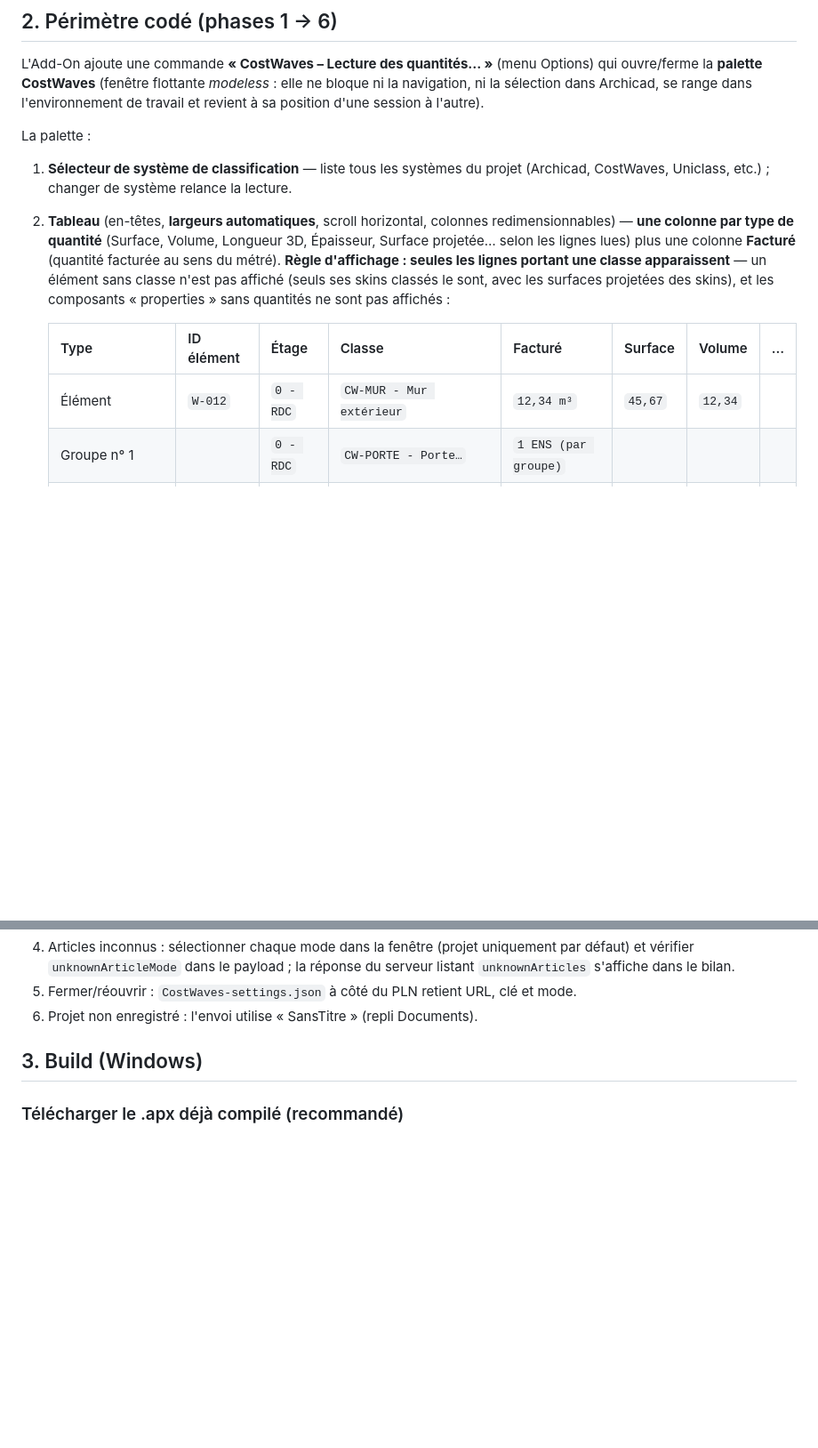
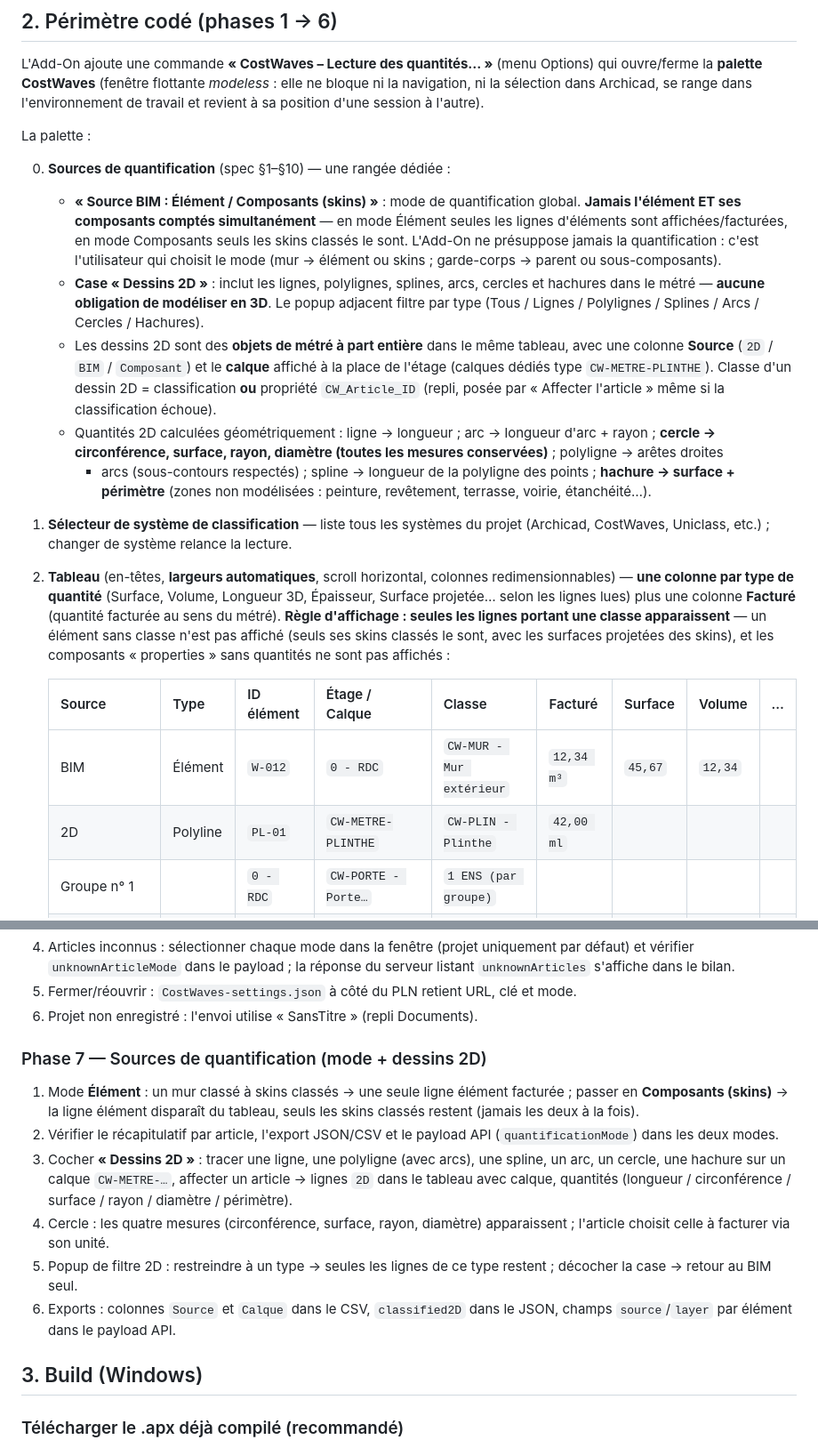
Before and after one commit to nuancearchitect-commits/COSTWAVES, a Markdown page: README.md, 2 parts joined by grey strips. Shown at 89% size. Drawn GitHub-style; blank space fills up the shorter version.

Commit message:
README : documentation des sources de quantification (mode Élément/Composants + dessins 2D)
Co-authored-by: arena-agent <297053741+arena-agent@users.noreply.github.com>

```diff
--- a/README.md
+++ b/README.md
@@ -41,6 +41,30 @@ navigation, ni la sélection dans Archicad, se range dans l'environnement de tra
 
 La palette :
 
+0. **Sources de quantification** (spec §1–§10) — une rangée dédiée :
+   - **« Source BIM : Élément / Composants (skins) »** : mode de quantification
+     global. **Jamais l'élément ET ses composants comptés simultanément** —
+     en mode Élément seules les lignes d'éléments sont affichées/facturées,
+     en mode Composants seuls les skins classés le sont. L'Add-On ne présuppose
+     jamais la quantification : c'est l'utilisateur qui choisit le mode
+     (mur → élément ou skins ; garde-corps → parent ou sous-composants).
+   - **Case « Dessins 2D »** : inclut les lignes, polylignes, splines, arcs,
+     cercles et hachures dans le métré — **aucune obligation de modéliser en
+     3D**. Le popup adjacent filtre par type (Tous / Lignes / Polylignes /
+     Splines / Arcs / Cercles / Hachures).
+   - Les dessins 2D sont des **objets de métré à part entière** dans le même
+     tableau, avec une colonne **Source** (`2D` / `BIM` / `Composant`) et le
+     **calque** affiché à la place de l'étage (calques dédiés type
+     `CW-METRE-PLINTHE`). Classe d'un dessin 2D = classification **ou**
+     propriété `CW_Article_ID` (repli, posée par « Affecter l'article » même
+     si la classification échoue).
+   - Quantités 2D calculées géométriquement : ligne → longueur ; arc →
+     longueur d'arc + rayon ; **cercle → circonférence, surface, rayon,
+     diamètre (toutes les mesures conservées)** ; polyligne → arêtes droites
+     + arcs (sous-contours respectés) ; spline → longueur de la polyligne
+     des points ; **hachure → surface + périmètre** (zones non modélisées :
+     peinture, revêtement, terrasse, voirie, étanchéité…).
+
 1. **Sélecteur de système de classification** — liste tous les systèmes du projet
    (Archicad, CostWaves, Uniclass, etc.) ; changer de système relance la lecture.
 2. **Tableau** (en-têtes, **largeurs automatiques**, scroll horizontal,
@@ -52,9 +76,10 @@ La palette :
    skins classés le sont, avec les surfaces projetées des skins), et les
    composants « properties » sans quantités ne sont pas affichés :
 
-   | Type | ID élément | Étage | Classe | Facturé | Surface | Volume | … |
-   |---|---|---|---|---|---|---|---|
-   | Élément | `W-012` | `0 - RDC` | `CW-MUR - Mur extérieur` | `12,34 m³` | `45,67` | `12,34` | |
+   | Source | Type | ID élément | Étage / Calque | Classe | Facturé | Surface | Volume | … |
+   |---|---|---|---|---|---|---|---|---|
+   | BIM | Élément | `W-012` | `0 - RDC` | `CW-MUR - Mur extérieur` | `12,34 m³` | `45,67` | `12,34` | |
+   | 2D | Polyline | `PL-01` | `CW-METRE-PLINTHE` | `CW-PLIN - Plinthe` | `42,00 ml` | | | |
    | Groupe n° 1 | | `0 - RDC` | `CW-PORTE - Porte…` | `1 ENS (par groupe)` | | | |
    | Membre (consommé) | `D-007` | `0 - RDC` | `CW-PORTE - …` | `—` | `1,8` | | |
    | Skin — Brique (cœur) | `W-012` | `0 - RDC` | `CW-BRIQ - Brique…` *(classe du matériau)* | `1,23 m³` | `4,56` | `1,23` | |
@@ -212,6 +237,24 @@ pas un choix.
 5. Fermer/réouvrir : `CostWaves-settings.json` à côté du PLN retient URL,
    clé et mode.
 6. Projet non enregistré : l'envoi utilise « SansTitre » (repli Documents).
+
+### Phase 7 — Sources de quantification (mode + dessins 2D)
+
+1. Mode **Élément** : un mur classé à skins classés → une seule ligne élément
+   facturée ; passer en **Composants (skins)** → la ligne élément disparaît du
+   tableau, seuls les skins classés restent (jamais les deux à la fois).
+2. Vérifier le récapitulatif par article, l'export JSON/CSV et le payload API
+   (`quantificationMode`) dans les deux modes.
+3. Cocher **« Dessins 2D »** : tracer une ligne, une polyligne (avec arcs),
+   une spline, un arc, un cercle, une hachure sur un calque `CW-METRE-…`,
+   affecter un article → lignes `2D` dans le tableau avec calque, quantités
+   (longueur / circonférence / surface / rayon / diamètre / périmètre).
+4. Cercle : les quatre mesures (circonférence, surface, rayon, diamètre)
+   apparaissent ; l'article choisit celle à facturer via son unité.
+5. Popup de filtre 2D : restreindre à un type → seules les lignes de ce type
+   restent ; décocher la case → retour au BIM seul.
+6. Exports : colonnes `Source` et `Calque` dans le CSV, `classified2D` dans le
+   JSON, champs `source`/`layer` par élément dans le payload API.
 
 ## 3. Build (Windows)
 
```
Also changed, not shown: other parts of README.md (+2 -1 lines).
